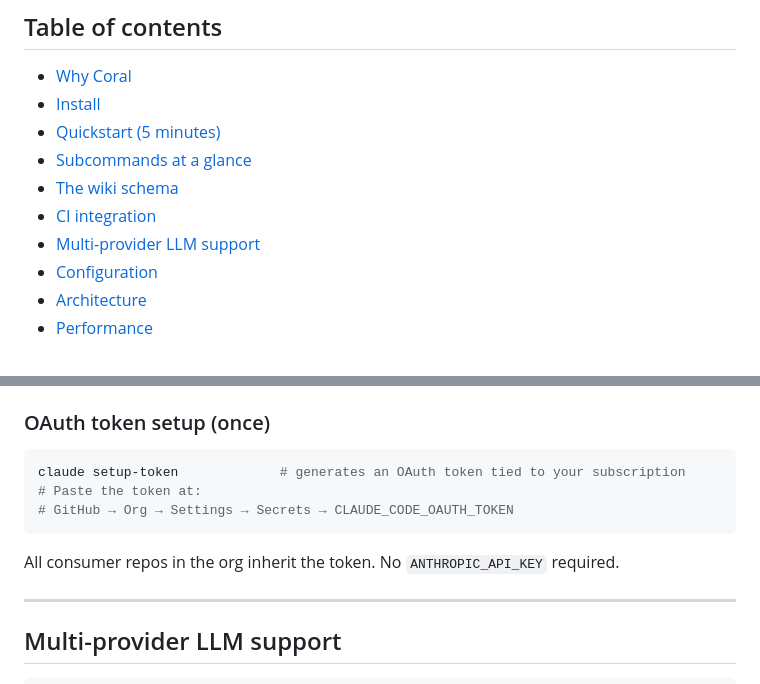
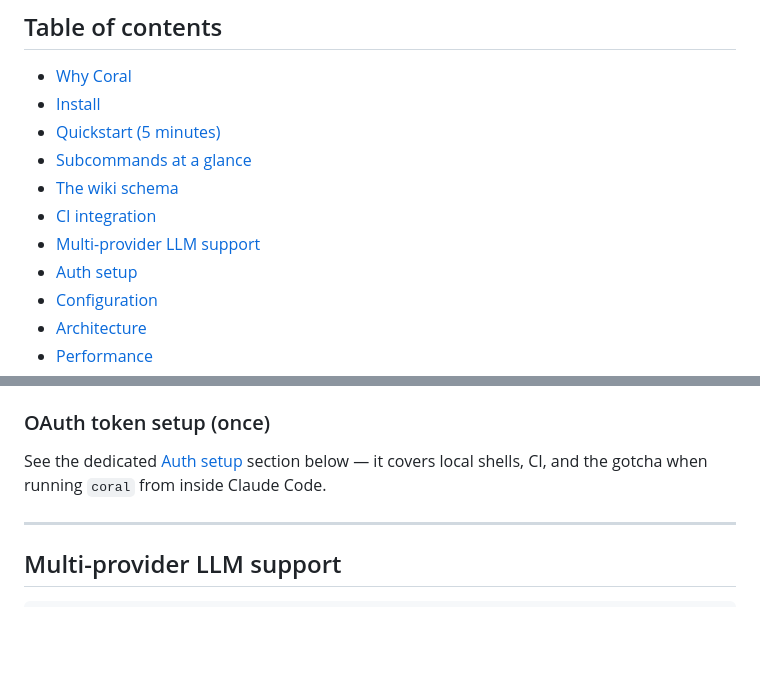
Before and after one commit to agustincbajo/Coral, a Markdown page: README.md, 2 parts joined by grey strips. Rendered like a GitHub page; blank space fills up the shorter version.

````diff
--- a/README.md
+++ b/README.md
@@ -23,6 +23,7 @@ Coral compiles your codebase into an interconnected Markdown wiki that an LLM (C
 - [The wiki schema](#the-wiki-schema)
 - [CI integration](#ci-integration)
 - [Multi-provider LLM support](#multi-provider-llm-support)
+- [Auth setup](#auth-setup)
 - [Configuration](#configuration)
 - [Architecture](#architecture)
 - [Performance](#performance)
@@ -241,13 +242,7 @@ A separate LLM (default `opus`) independently validates that every claim in chan
 
 ### OAuth token setup (once)
 
-```bash
-claude setup-token             # generates an OAuth token tied to your subscription
-# Paste the token at:
-# GitHub → Org → Settings → Secrets → CLAUDE_CODE_OAUTH_TOKEN
-```
-
-All consumer repos in the org inherit the token. No `ANTHROPIC_API_KEY` required.
+See the dedicated [Auth setup](#auth-setup) section below — it covers local shells, CI, and the gotcha when running `coral` from inside Claude Code.
 
 ---
 
````
Also changed, not shown: other parts of README.md (+46 -0 lines), CHANGELOG.md (+4 -0 lines), docs/ROADMAP.md (added, +59 -0 lines).
